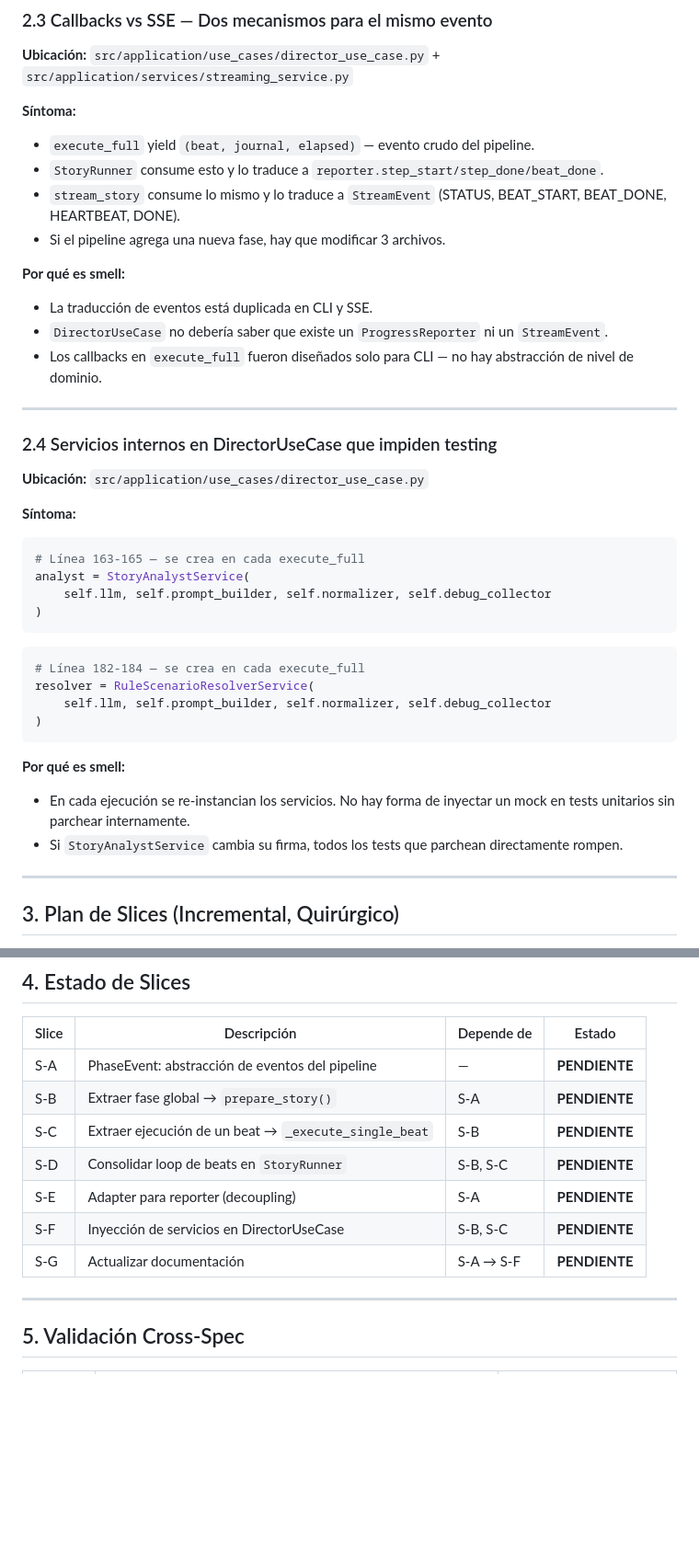
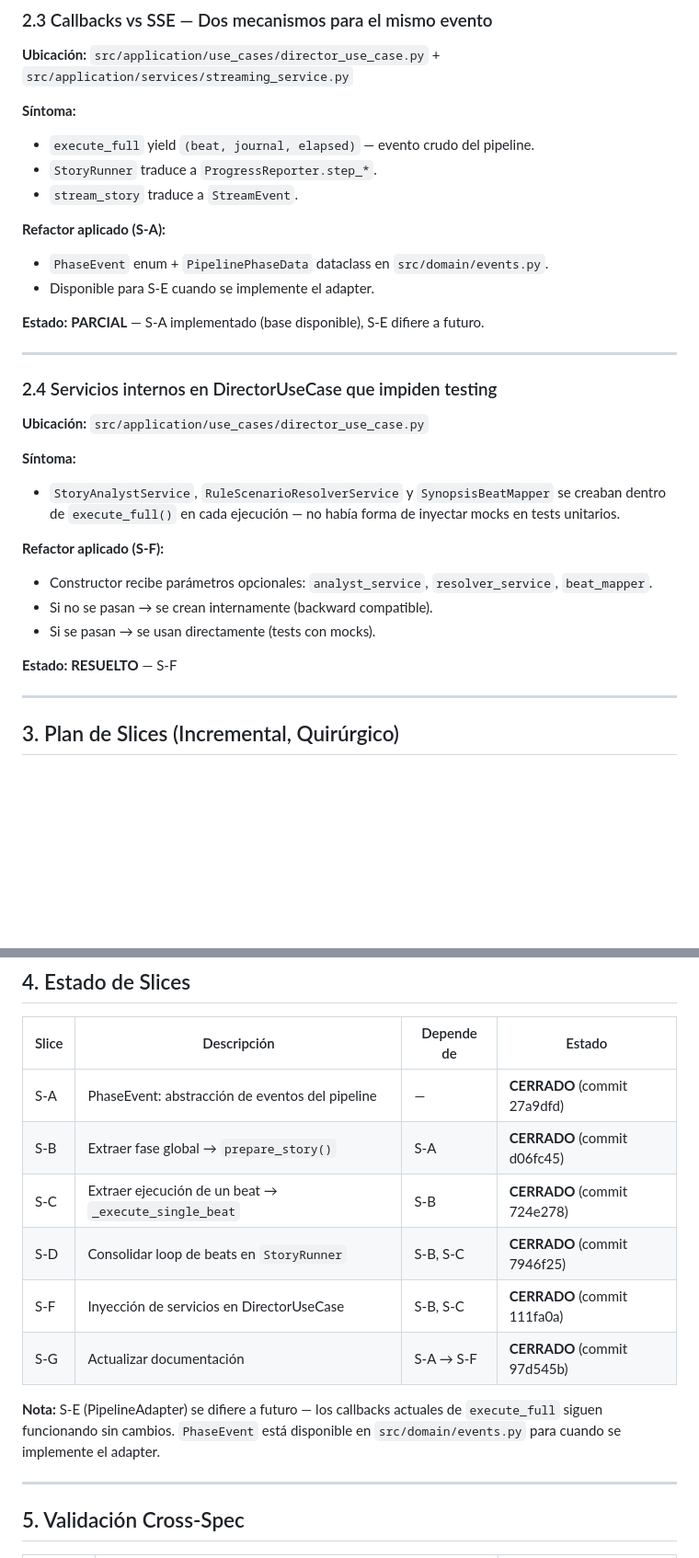
Before and after one commit to rledesma912/automated_narrative, a Markdown page: specs/500_clean_code_responsability.md, 2 parts joined by grey strips. Shown at 92% size. Drawn GitHub-style; blank space fills up the shorter version.

````diff
--- a/specs/500_clean_code_responsability.md
+++ b/specs/500_clean_code_responsability.md
@@ -119,16 +90,14 @@ contexto lo permite, sin alterar el comportamiento observable del pipeline.
 
 **Síntoma:**
 - `execute_full` yield `(beat, journal, elapsed)` — evento crudo del pipeline.
-- `StoryRunner` consume esto y lo traduce a `reporter.step_start/step_done/beat_done`.
-- `stream_story` consume lo mismo y lo traduce a `StreamEvent` (STATUS, BEAT_START,
-  BEAT_DONE, HEARTBEAT, DONE).
-- Si el pipeline agrega una nueva fase, hay que modificar 3 archivos.
+- `StoryRunner` traduce a `ProgressReporter.step_*`.
+- `stream_story` traduce a `StreamEvent`.
 
-**Por qué es smell:**
-- La traducción de eventos está duplicada en CLI y SSE.
-- `DirectorUseCase` no debería saber que existe un `ProgressReporter` ni un `StreamEvent`.
-- Los callbacks en `execute_full` fueron diseñados solo para CLI — no hay abstracción
-  de nivel de dominio.
+**Refactor aplicado (S-A):**
+- `PhaseEvent` enum + `PipelinePhaseData` dataclass en `src/domain/events.py`.
+- Disponible para S-E cuando se implemente el adapter.
+
+**Estado:** **PARCIAL** — S-A implementado (base disponible), S-E difiere a futuro.
 
 ---
 
@@ -137,26 +106,17 @@ contexto lo permite, sin alterar el comportamiento observable del pipeline.
 **Ubicación:** `src/application/use_cases/director_use_case.py`
 
 **Síntoma:**
+- `StoryAnalystService`, `RuleScenarioResolverService` y `SynopsisBeatMapper` se
+  creaban dentro de `execute_full()` en cada ejecución — no había forma de inyectar
+  mocks en tests unitarios.
 
-```python
-# Línea 163-165 — se crea en cada execute_full
-analyst = StoryAnalystService(
-    self.llm, self.prompt_builder, self.normalizer, self.debug_collector
-)
-```
+**Refactor aplicado (S-F):**
+- Constructor recibe parámetros opcionales: `analyst_service`, `resolver_service`,
+  `beat_mapper`.
+- Si no se pasan → se crean internamente (backward compatible).
+- Si se pasan → se usan directamente (tests con mocks).
 
-```python
-# Línea 182-184 — se crea en cada execute_full
-resolver = RuleScenarioResolverService(
-    self.llm, self.prompt_builder, self.normalizer, self.debug_collector
-)
-```
-
-**Por qué es smell:**
-- En cada ejecución se re-instancian los servicios. No hay forma de inyectar un mock
-  en tests unitarios sin parchear internamente.
-- Si `StoryAnalystService` cambia su firma, todos los tests que parchean directamente
-  rompen.
+**Estado:** **RESUELTO** — S-F
 
 ---
 
@@ -295,13 +255,16 @@ sin necesidad de parchear internamente.
 
 | Slice | Descripción | Depende de | Estado |
 |---|---|---|---|
-| S-A | PhaseEvent: abstracción de eventos del pipeline | — | **PENDIENTE** |
-| S-B | Extraer fase global → `prepare_story()` | S-A | **PENDIENTE** |
-| S-C | Extraer ejecución de un beat → `_execute_single_beat` | S-B | **PENDIENTE** |
-| S-D | Consolidar loop de beats en `StoryRunner` | S-B, S-C | **PENDIENTE** |
-| S-E | Adapter para reporter (decoupling) | S-A | **PENDIENTE** |
-| S-F | Inyección de servicios en DirectorUseCase | S-B, S-C | **PENDIENTE** |
-| S-G | Actualizar documentación | S-A → S-F | **PENDIENTE** |
+| S-A | PhaseEvent: abstracción de eventos del pipeline | — | **CERRADO** (commit 27a9dfd) |
+| S-B | Extraer fase global → `prepare_story()` | S-A | **CERRADO** (commit d06fc45) |
+| S-C | Extraer ejecución de un beat → `_execute_single_beat` | S-B | **CERRADO** (commit 724e278) |
+| S-D | Consolidar loop de beats en `StoryRunner` | S-B, S-C | **CERRADO** (commit 7946f25) |
+| S-F | Inyección de servicios en DirectorUseCase | S-B, S-C | **CERRADO** (commit 111fa0a) |
+| S-G | Actualizar documentación | S-A → S-F | **CERRADO** (commit 97d545b) |
+
+**Nota:** S-E (PipelineAdapter) se difiere a futuro — los callbacks actuales de `execute_full`
+siguen funcionando sin cambios. `PhaseEvent` está disponible en `src/domain/events.py` para
+cuando se implemente el adapter.
 
 ---
 
````
Also changed, not shown: other parts of specs/500_clean_code_responsability.md (+40 -66 lines).
